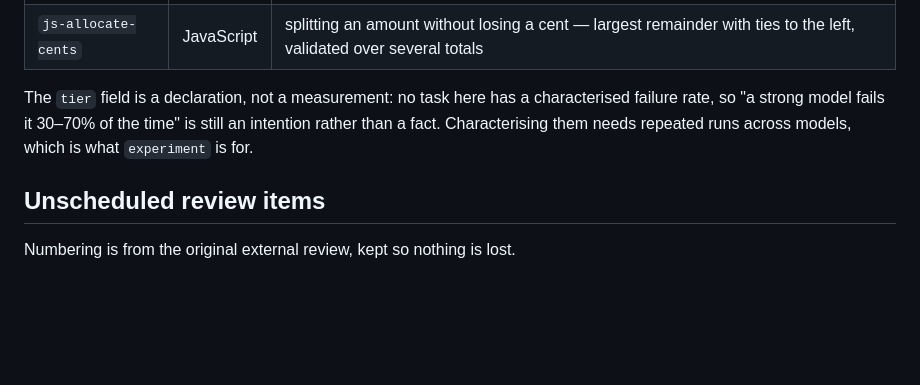
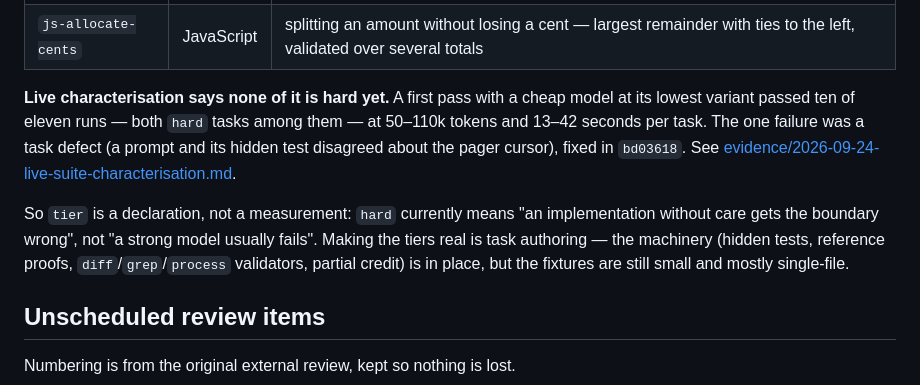
Before and after one commit to mblaauw/ocbench, a Markdown page: docs/roadmap.md, the part around the change. Rendered like a GitHub page; blank space fills up the shorter version.

Commit message:
docs: record the live characterisation of the new suites

```diff
--- a/docs/roadmap.md
+++ b/docs/roadmap.md
@@ -64,10 +64,18 @@ straightforward implementation gets wrong:
 | `go-pager-cursor` | Go | cursor pagination that loses rows when ranks tie; the visible test uses distinct ranks only, the hidden test walks every page size |
 | `js-allocate-cents` | JavaScript | splitting an amount without losing a cent — largest remainder with ties to the left, validated over several totals |
 
-The `tier` field is a declaration, not a measurement: no task here has a
-characterised failure rate, so "a strong model fails it 30–70% of the time" is
-still an intention rather than a fact. Characterising them needs repeated runs
-across models, which is what `experiment` is for.
+**Live characterisation says none of it is hard yet.** A first pass with a cheap
+model at its lowest variant passed ten of eleven runs — both `hard` tasks among
+them — at 50–110k tokens and 13–42 seconds per task. The one failure was a task
+defect (a prompt and its hidden test disagreed about the pager cursor), fixed in
+`bd03618`. See
+[evidence/2026-09-24-live-suite-characterisation.md](evidence/2026-09-24-live-suite-characterisation.md).
+
+So `tier` is a declaration, not a measurement: `hard` currently means "an
+implementation without care gets the boundary wrong", not "a strong model
+usually fails". Making the tiers real is task authoring — the machinery
+(hidden tests, reference proofs, `diff`/`grep`/`process` validators, partial
+credit) is in place, but the fixtures are still small and mostly single-file.
 
 ## Unscheduled review items
 
```
Also changed, not shown: docs/evidence/2026-09-24-live-suite-characterisation.md (added, +96 -0 lines).
